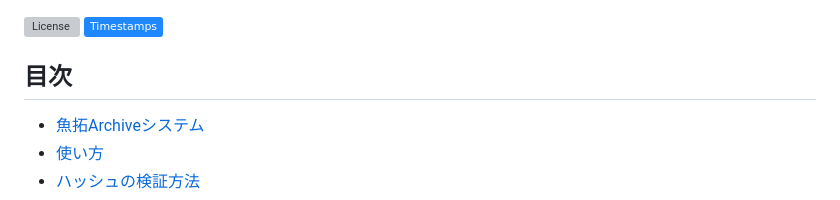
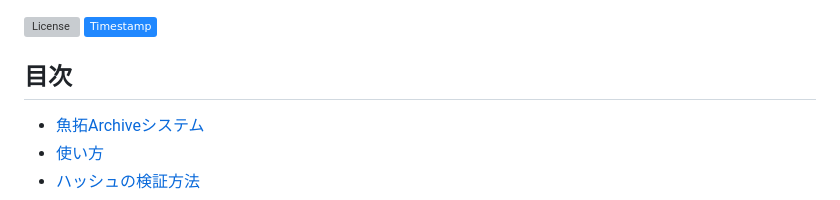
Before and after one commit to 24-blog/gyotaku-archive, a Markdown page: README.md, the part around the change. Rendered like a GitHub page; badges without logos; grey boxes are pictures that could not be loaded.

```diff
--- a/README.md
+++ b/README.md
@@ -1,5 +1,5 @@
 [![License](https://img.shields.io/github/license/24-blog/childhood-gender-bias)](LICENSE)
-![Timestamp](https://img.shields.io/badge/Timestamps-2088FF?style=plastic&logo=github&logoColor=white)
+![Timestamp](https://img.shields.io/badge/Timestamp-2088FF?style=plastic&logo=github&logoColor=white)
 
 
 ## 目次
```
